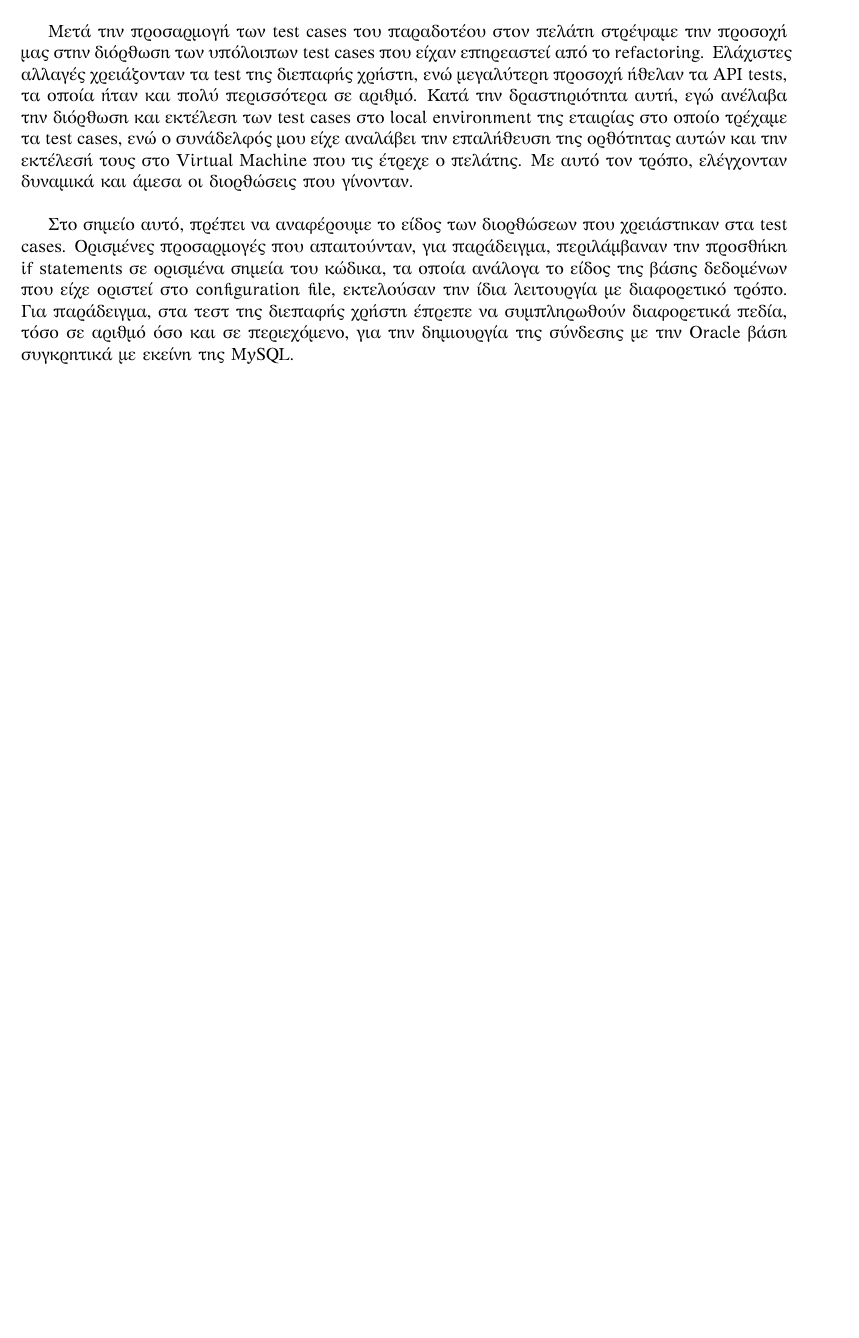
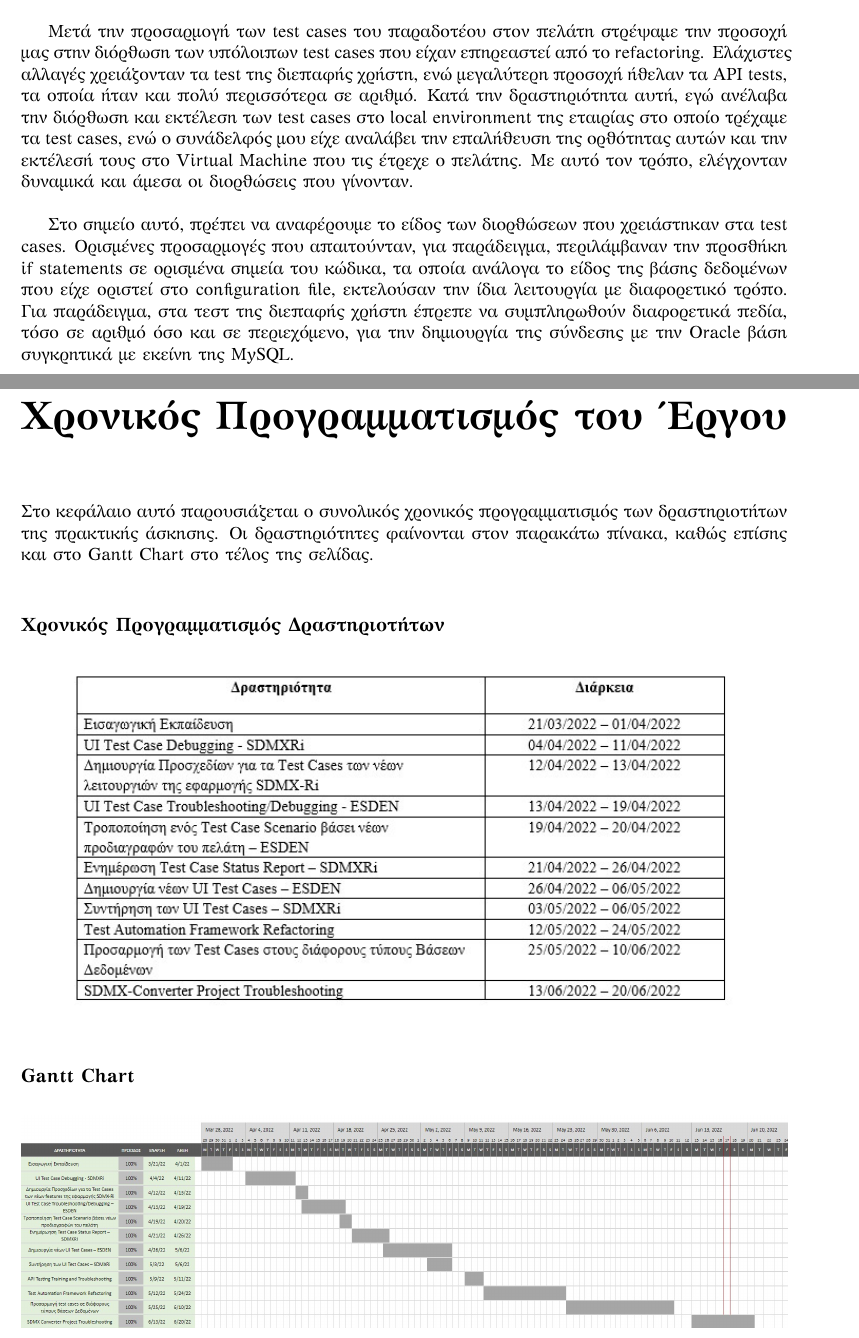
Before and after one commit to ksaketou/thesis-paper, a LaTeX thesis (Main.tex, which reads internship/chapters/activities_schedule.tex): part of page 33 of 33 before the commit and two parts of pages 33 and 34 of 34 after it, the two joined at a grey line, cut so that both start at the same text, the shorter picture padded with empty space. Compiled offline with XeLaTeX.

Commit message:
Add activities schedule

```diff
--- a/Main.tex
+++ b/Main.tex
@@ -14,6 +14,8 @@
 \setmainfont{GFS Artemisia}
 \renewcommand\bibname{References}
 \setcounter{secnumdepth}{0}
+\usepackage{graphicx}
+\graphicspath{ {./images/} }
 
 \title{first page of the whole paper}
 
--- /dev/null
+++ b/internship/chapters/activities_schedule.tex
@@ -0,0 +1,16 @@
+\chapter*{Χρονικός Προγραμματισμός του Έργου}
+
+Στο κεφάλαιο αυτό παρουσιάζεται ο συνολικός χρονικός προγραμματισμός των δραστηριοτήτων της πρακτικής άσκησης. Οι δραστηριότητες φαίνονται στον παρακάτω πίνακα, καθώς επίσης
+και στο Gantt Chart στο τέλος της σελίδας.\\
+
+\subsection*{Χρονικός Προγραμματισμός Δραστηριοτήτων}
+\begin{figure}[h]
+    \includegraphics[width=15cm]{internship_activities_table.jpg}
+    \centering
+\end{figure}
+
+\subsection*{Gantt Chart}
+\begin{figure}[h]
+    \includegraphics[width=17cm]{internship_gantt_chart.jpg}
+    \centering
+\end{figure}
```
Also changed, not shown: internship/main.tex (+1 -0 lines), images/internship_activities_table.jpg (added), images/internship_gantt_chart.jpg (added).
